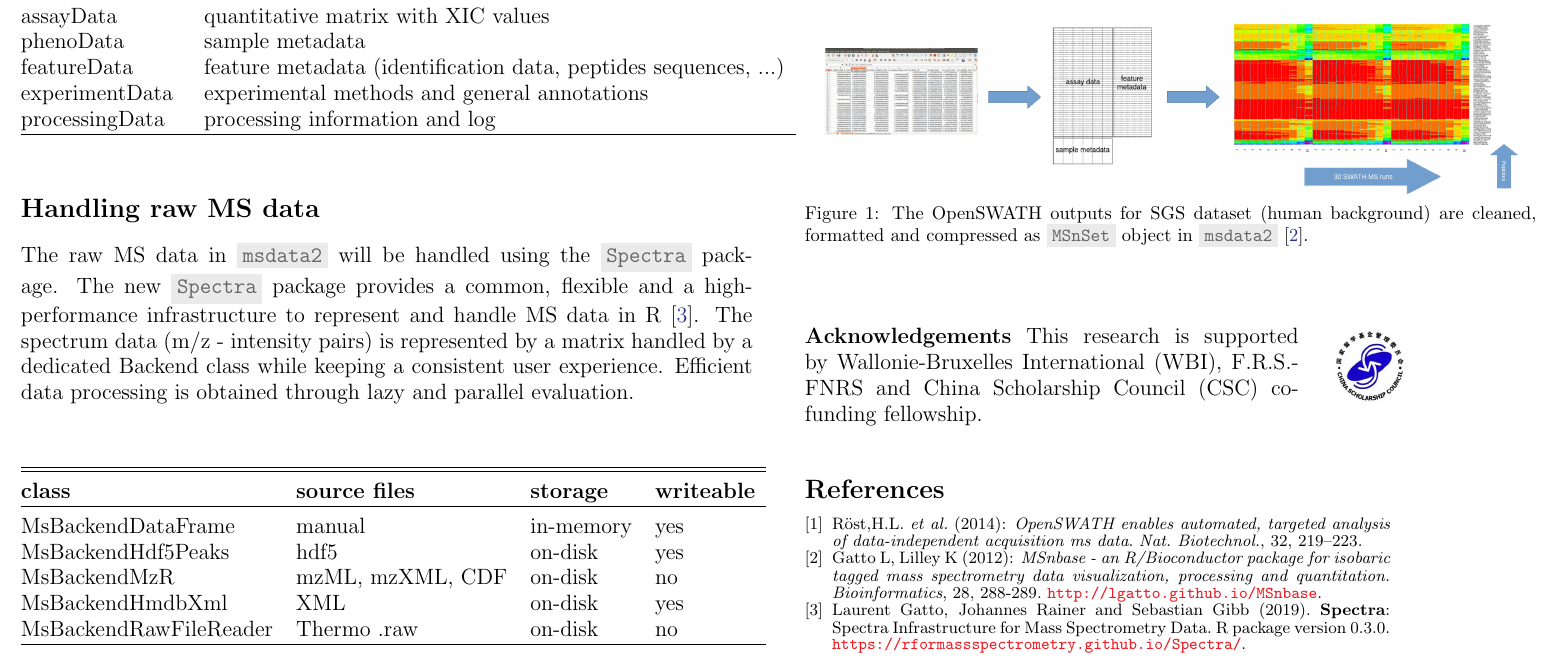
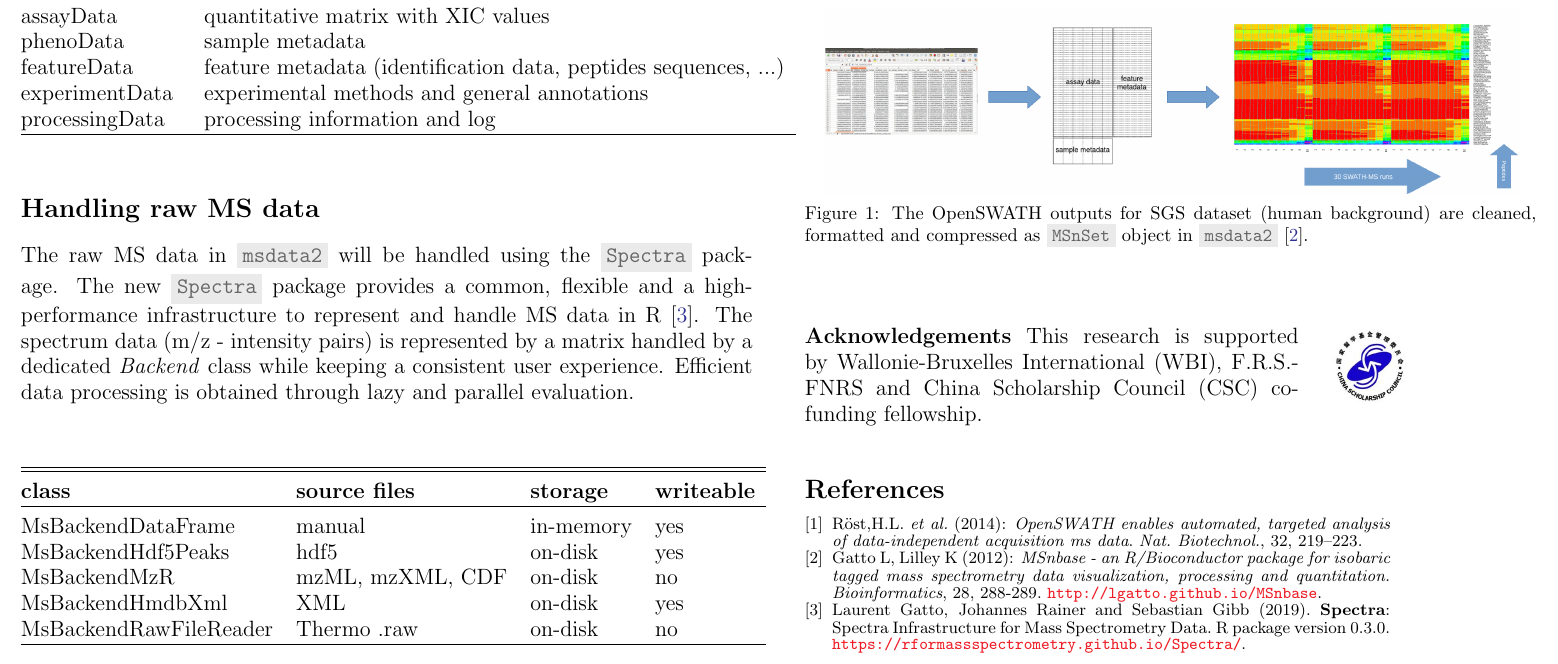
Before and after one commit to UCLouvain-CBIO/2020_02_13_posterABLS_Leuven, a LaTeX document (poster.tex): part of the page, cut so that both start at the same text. Compiled offline with pdfLaTeX.

Commit message:
italic spectra

```diff
--- a/poster.tex
+++ b/poster.tex
@@ -237,8 +237,9 @@
   common, flexible and a high-performance infrastructure to represent
   and handle MS data in R \cite{Spectra}. The spectrum data (m/z -
   intensity pairs) is represented by a matrix handled by a dedicated
-  Backend class while keeping a consistent user experience. Efficient
-  data processing is obtained through lazy and parallel evaluation.
+  \textit{Backend} class while keeping a consistent user
+  experience. Efficient data processing is obtained through lazy and
+  parallel evaluation.
 
   \vspace{1cm}
 
```
Also changed, not shown: poster.pdf.
